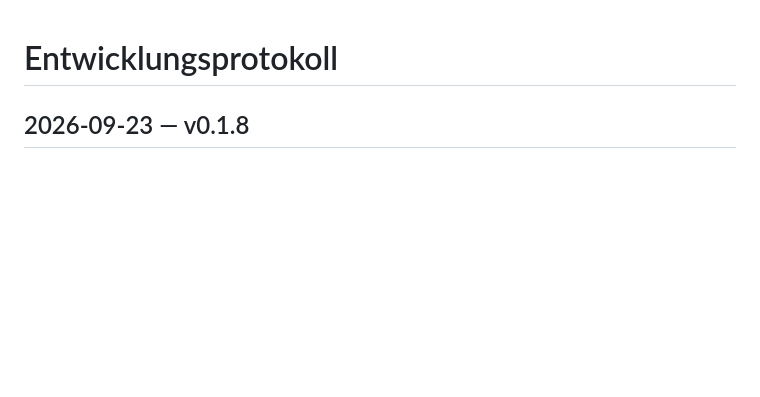
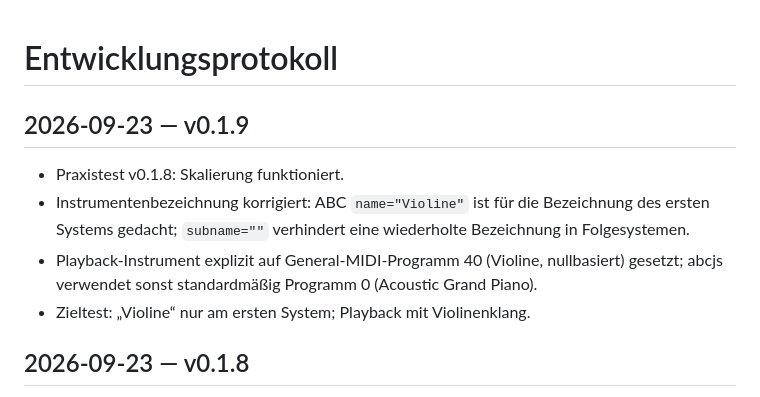
Before and after one commit to wibem1/Notation-Module, a Markdown page: DEVELOPMENT.md, the part around the change. Rendered like a GitHub page; blank space fills up the shorter version.

Commit message:
Document v0.1.9 instrument fixes

```diff
--- a/DEVELOPMENT.md
+++ b/DEVELOPMENT.md
@@ -1,4 +1,10 @@
 # Entwicklungsprotokoll
+
+## 2026-09-23 — v0.1.9
+- Praxistest v0.1.8: Skalierung funktioniert.
+- Instrumentenbezeichnung korrigiert: ABC `name="Violine"` ist für die Bezeichnung des ersten Systems gedacht; `subname=""` verhindert eine wiederholte Bezeichnung in Folgesystemen.
+- Playback-Instrument explizit auf General-MIDI-Programm 40 (Violine, nullbasiert) gesetzt; abcjs verwendet sonst standardmäßig Programm 0 (Acoustic Grand Piano).
+- Zieltest: „Violine“ nur am ersten System; Playback mit Violinenklang.
 
 ## 2026-09-23 — v0.1.8
 - ABC Tools gezielt als Referenz untersucht, nicht als Architekturvorlage.
```
